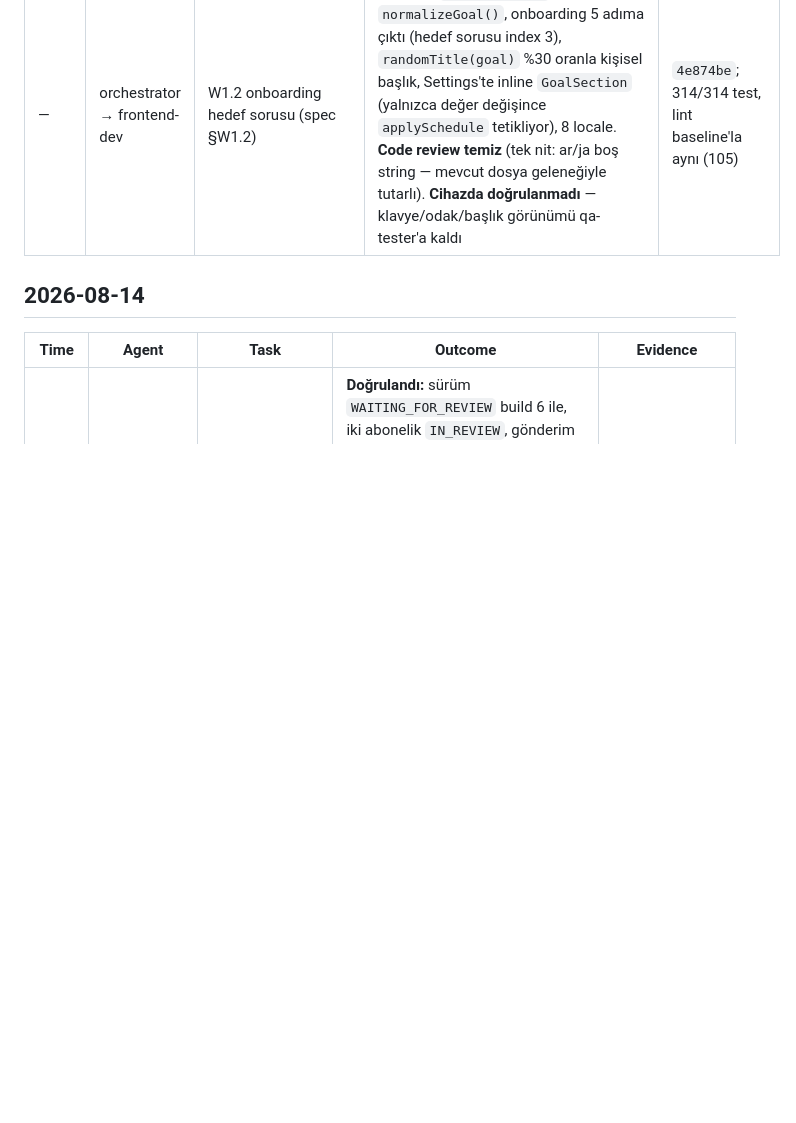
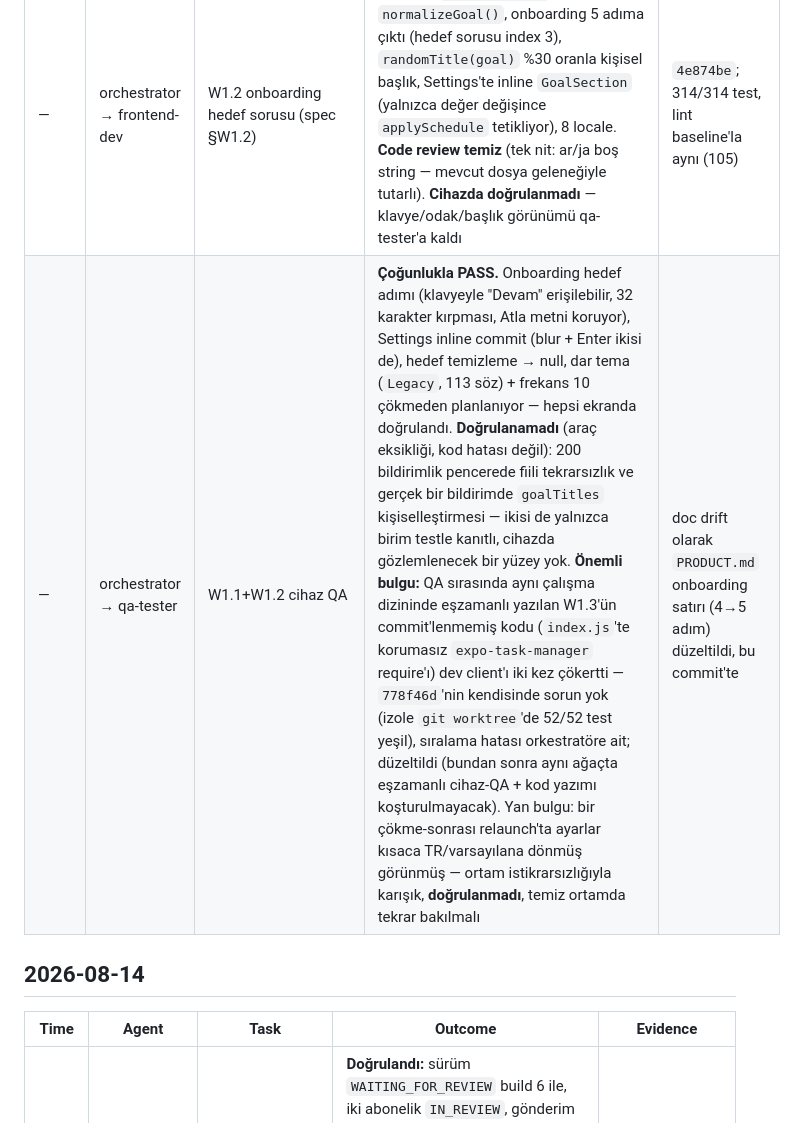
Before and after one commit to mhmmdglc/drift-stop, a Markdown page: .claude/docs/WORKLOG.md, the part around the change. GitHub-like rendering; blank space fills up the shorter version.

Commit message:
docs: W1.1/W1.2 device QA results, fix onboarding step-count drift
Co-Authored-By: Claude Fable 5 <noreply@anthropic.com>

```diff
--- a/.claude/docs/WORKLOG.md
+++ b/.claude/docs/WORKLOG.md
@@ -17,6 +17,7 @@ The orchestrator writes an entry **when an agent is dispatched** and updates it
 | — | orchestrator → ux-designer | W1.2 UI kararları (onboarding hedef adımı + Settings hedef satırı) | Done — `specs/w1.2-ux.md`: yeni `SketchTextInput`, Settings'te Pro kartı altı/Bildirimler üstü kendi bölümü, TR/EN final kopyalar, TR şablonlarında `%{goal}`'a ek gelmez kuralı | `1bb5f65` |
 | — | orchestrator → frontend-dev | W1.1 tekrar önleme (spec §W1.1) | Shipped. `pickQuoteId` artık `seenHistory`'nin yarısını dışlıyor (havuz ≤2'de filtre kapalı), plan kendi içinde de tekrarsız. Ölü `pickUnseenQuoteId` silindi (`randomIndex`/`Rng` hâlâ kullanımda, dokunulmadı). **Code review temiz** (bulgu yok). **Cihazda doğrulanmadı** — `getAllScheduledNotificationsAsync` dökümü qa-tester'a kaldı | `0d6b8c9`; 297/297 test, lint baseline'la aynı (105) |
 | — | orchestrator → frontend-dev | W1.2 onboarding hedef sorusu (spec §W1.2) | Shipped. `Settings.goal` + `normalizeGoal()`, onboarding 5 adıma çıktı (hedef sorusu index 3), `randomTitle(goal)` %30 oranla kişisel başlık, Settings'te inline `GoalSection` (yalnızca değer değişince `applySchedule` tetikliyor), 8 locale. **Code review temiz** (tek nit: ar/ja boş string — mevcut dosya geleneğiyle tutarlı). **Cihazda doğrulanmadı** — klavye/odak/başlık görünümü qa-tester'a kaldı | `4e874be`; 314/314 test, lint baseline'la aynı (105) |
+| — | orchestrator → qa-tester | W1.1+W1.2 cihaz QA | **Çoğunlukla PASS.** Onboarding hedef adımı (klavyeyle "Devam" erişilebilir, 32 karakter kırpması, Atla metni koruyor), Settings inline commit (blur + Enter ikisi de), hedef temizleme → null, dar tema (`Legacy`, 113 söz) + frekans 10 çökmeden planlanıyor — hepsi ekranda doğrulandı. **Doğrulanamadı** (araç eksikliği, kod hatası değil): 200 bildirimlik pencerede fiili tekrarsızlık ve gerçek bir bildirimde `goalTitles` kişiselleştirmesi — ikisi de yalnızca birim testle kanıtlı, cihazda gözlemlenecek bir yüzey yok. **Önemli bulgu:** QA sırasında aynı çalışma dizininde eşzamanlı yazılan W1.3'ün commit'lenmemiş kodu (`index.js`'te korumasız `expo-task-manager` require'ı) dev client'ı iki kez çökertti — `778f46d`'nin kendisinde sorun yok (izole `git worktree`'de 52/52 test yeşil), sıralama hatası orkestratöre ait; düzeltildi (bundan sonra aynı ağaçta eşzamanlı cihaz-QA + kod yazımı koşturulmayacak). Yan bulgu: bir çökme-sonrası relaunch'ta ayarlar kısaca TR/varsayılana dönmüş görünmüş — ortam istikrarsızlığıyla karışık, **doğrulanmadı**, temiz ortamda tekrar bakılmalı | doc drift olarak `PRODUCT.md` onboarding satırı (4→5 adım) düzeltildi, bu commit'te |
 
 ## 2026-08-14
 
```
Also changed, not shown: .claude/docs/PRODUCT.md (+1 -1 lines), .claude/docs/TODO.md (+13 -0 lines).
